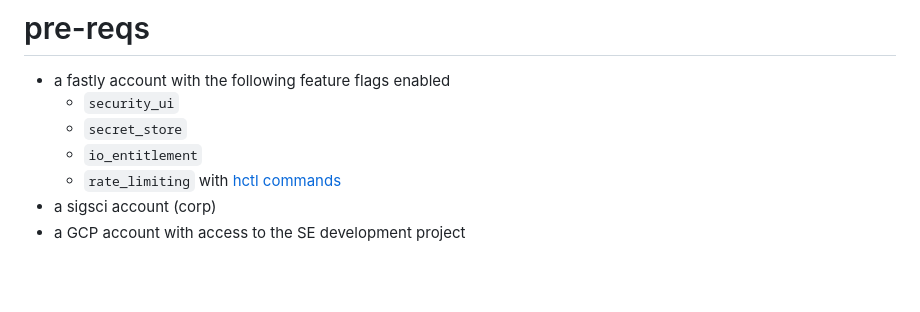
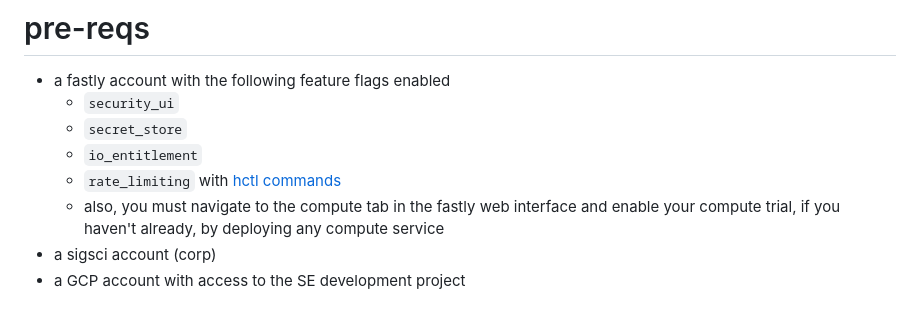
Before and after one commit to jbartus/fastly-magento2-demo, a Markdown page: README.md, the part around the change. GitHub-like rendering; blank space fills up the shorter version.

Commit message:
fixes issue #35

```diff
--- a/README.md
+++ b/README.md
@@ -36,6 +36,7 @@ flowchart LR
   - `secret_store`
   - `io_entitlement`
   - `rate_limiting` with [hctl commands](https://fastly.atlassian.net/wiki/spaces/CustomerEngineering/pages/50804572197/Rate+Limiting+Enablement#Heavenly-commands%3A)
+  - also, you must navigate to the compute tab in the fastly web interface and enable your compute trial, if you haven't already, by deploying any compute service
 - a sigsci account (corp)
 - a GCP account with access to the SE development project
 
```
